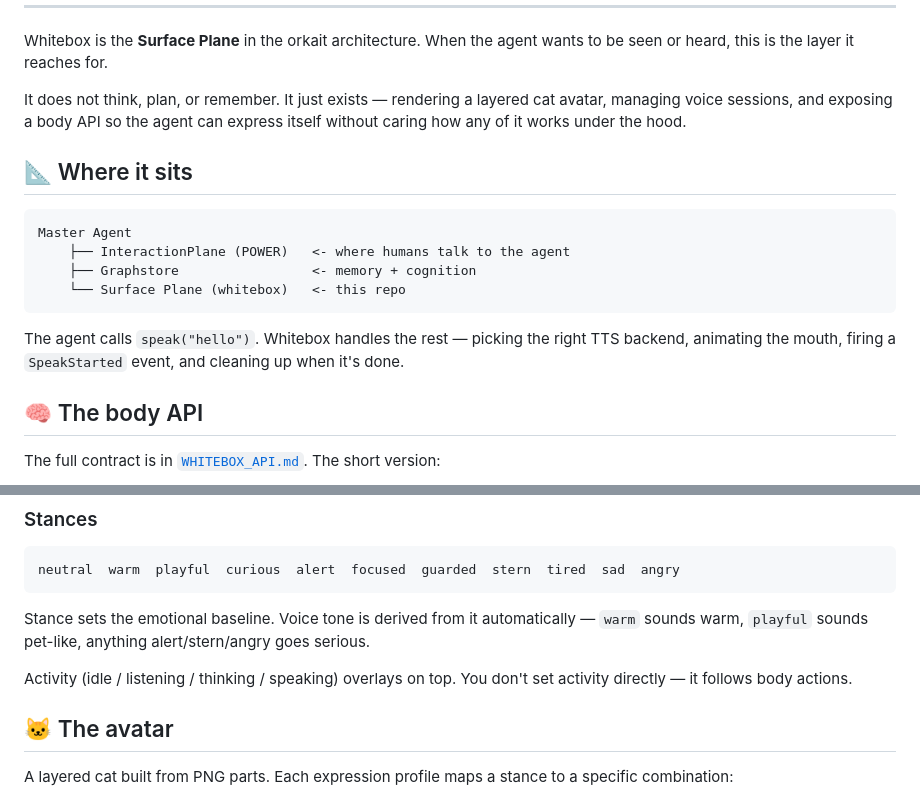
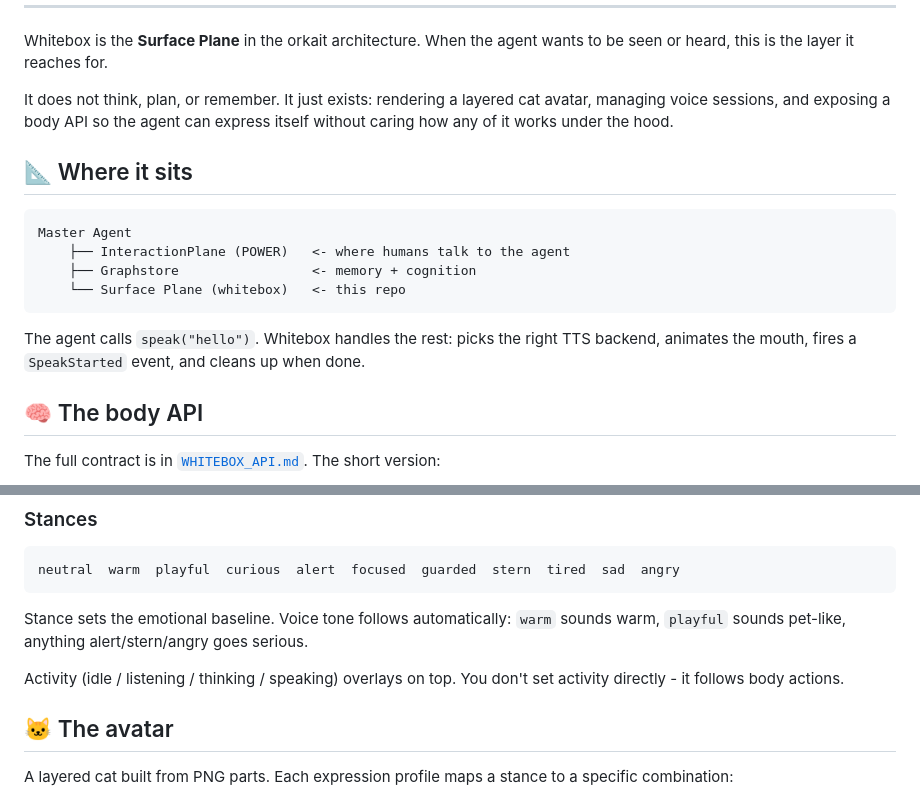
Before and after one commit to orkait/whitebox, a Markdown page: README.md, 2 parts joined by grey strips. GitHub-like rendering.

Commit message:
docs: remove all em dashes from README

````diff
--- a/README.md
+++ b/README.md
@@ -14,7 +14,7 @@
 
 Whitebox is the **Surface Plane** in the orkait architecture. When the agent wants to be seen or heard, this is the layer it reaches for.
 
-It does not think, plan, or remember. It just exists — rendering a layered cat avatar, managing voice sessions, and exposing a body API so the agent can express itself without caring how any of it works under the hood.
+It does not think, plan, or remember. It just exists: rendering a layered cat avatar, managing voice sessions, and exposing a body API so the agent can express itself without caring how any of it works under the hood.
 
 ## 📐 Where it sits
 
@@ -25,7 +25,7 @@ Master Agent
     └── Surface Plane (whitebox)   <- this repo
 ```
 
-The agent calls `speak("hello")`. Whitebox handles the rest — picking the right TTS backend, animating the mouth, firing a `SpeakStarted` event, and cleaning up when it's done.
+The agent calls `speak("hello")`. Whitebox handles the rest: picks the right TTS backend, animates the mouth, fires a `SpeakStarted` event, and cleans up when done.
 
 ## 🧠 The body API
 
@@ -67,9 +67,9 @@ Error codes: `busy` `backend_unavailable` `invalid_stance` `no_active_session` `
 neutral  warm  playful  curious  alert  focused  guarded  stern  tired  sad  angry
 ```
 
-Stance sets the emotional baseline. Voice tone is derived from it automatically — `warm` sounds warm, `playful` sounds pet-like, anything alert/stern/angry goes serious.
+Stance sets the emotional baseline. Voice tone follows automatically: `warm` sounds warm, `playful` sounds pet-like, anything alert/stern/angry goes serious.
 
-Activity (idle / listening / thinking / speaking) overlays on top. You don't set activity directly — it follows body actions.
+Activity (idle / listening / thinking / speaking) overlays on top. You don't set activity directly - it follows body actions.
 
 ## 🐱 The avatar
 
````
Also changed, not shown: other parts of README.md (+1 -1 lines).
